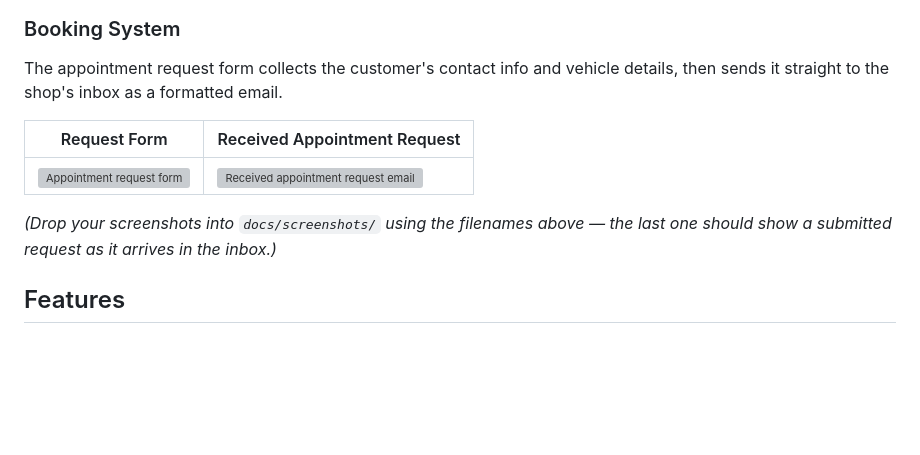
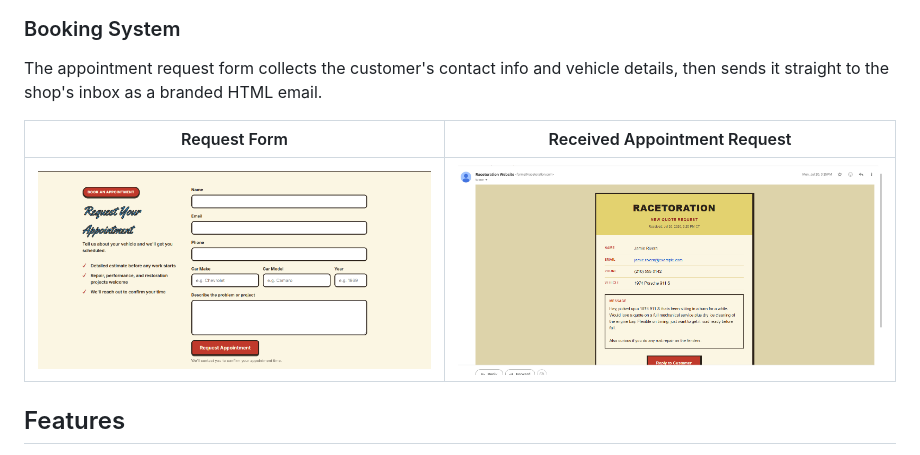
Before and after one commit to Charles-Lazcano/racetoration-website, a Markdown page: README.md, the part around one of its changes. Drawn GitHub-style; pictures changed too: docs/screenshots/booking-form.png (added), docs/screenshots/booking-received.png (added); blank space fills up the shorter version; grey boxes are pictures that could not be loaded.

```diff
--- a/README.md
+++ b/README.md
@@ -12,13 +10,11 @@ Marketing site and appointment-request system for **Racetoration LLC**, a full-s
 
 ### Booking System
 
-The appointment request form collects the customer's contact info and vehicle details, then sends it straight to the shop's inbox as a formatted email.
+The appointment request form collects the customer's contact info and vehicle details, then sends it straight to the shop's inbox as a branded HTML email.
 
 | Request Form | Received Appointment Request |
 |---|---|
 | ![Appointment request form](docs/screenshots/booking-form.png) | ![Received appointment request email](docs/screenshots/booking-received.png) |
-
-*(Drop your screenshots into `docs/screenshots/` using the filenames above — the last one should show a submitted request as it arrives in the inbox.)*
 
 ## Features
 
```
Also changed, not shown: other parts of README.md (+1 -3 lines), assets/images/logo-wordmark.png (added), docs/screenshots/homepage.png (added), 1 other file.
